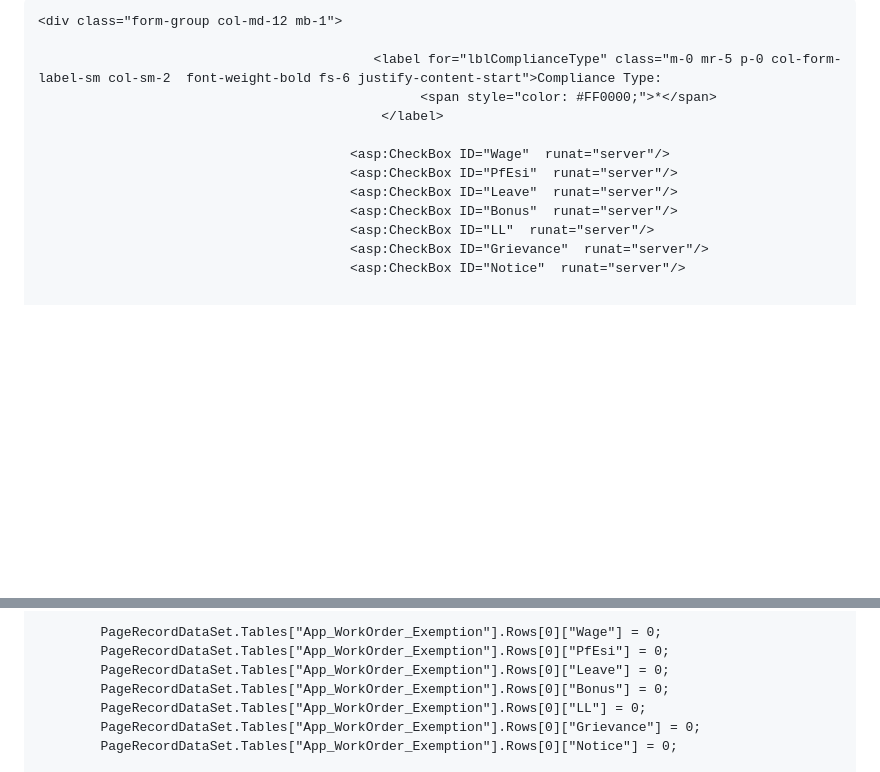
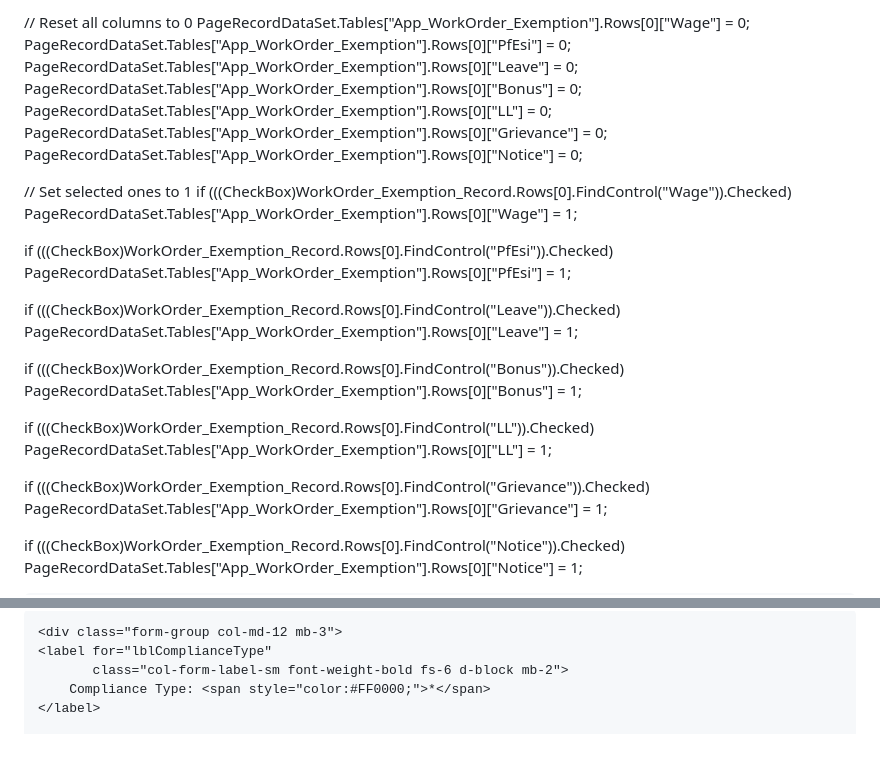
Before and after one commit to codepennnn/Fun, a Markdown page: README.md, 2 parts joined by grey strips. Rendered like a GitHub page; blank space fills up the shorter version.

```diff
--- a/README.md
+++ b/README.md
@@ -1,15 +1,32 @@
-    <div class="form-group col-md-12 mb-1">
+// Reset all columns to 0
+PageRecordDataSet.Tables["App_WorkOrder_Exemption"].Rows[0]["Wage"] = 0;
+PageRecordDataSet.Tables["App_WorkOrder_Exemption"].Rows[0]["PfEsi"] = 0;
+PageRecordDataSet.Tables["App_WorkOrder_Exemption"].Rows[0]["Leave"] = 0;
+PageRecordDataSet.Tables["App_WorkOrder_Exemption"].Rows[0]["Bonus"] = 0;
+PageRecordDataSet.Tables["App_WorkOrder_Exemption"].Rows[0]["LL"] = 0;
+PageRecordDataSet.Tables["App_WorkOrder_Exemption"].Rows[0]["Grievance"] = 0;
+PageRecordDataSet.Tables["App_WorkOrder_Exemption"].Rows[0]["Notice"] = 0;
 
-                                               <label for="lblComplianceType" class="m-0 mr-5 p-0 col-form-label-sm col-sm-2  font-weight-bold fs-6 justify-content-start">Compliance Type:
-                                                     <span style="color: #FF0000;">*</span>
-                                                </label>
+// Set selected ones to 1
+if (((CheckBox)WorkOrder_Exemption_Record.Rows[0].FindControl("Wage")).Checked)
+    PageRecordDataSet.Tables["App_WorkOrder_Exemption"].Rows[0]["Wage"] = 1;
 
-                                            <asp:CheckBox ID="Wage"  runat="server"/>
-                                            <asp:CheckBox ID="PfEsi"  runat="server"/>
-                                            <asp:CheckBox ID="Leave"  runat="server"/>
-                                            <asp:CheckBox ID="Bonus"  runat="server"/>
-                                            <asp:CheckBox ID="LL"  runat="server"/>
-                                            <asp:CheckBox ID="Grievance"  runat="server"/>
-                                            <asp:CheckBox ID="Notice"  runat="server"/>
+if (((CheckBox)WorkOrder_Exemption_Record.Rows[0].FindControl("PfEsi")).Checked)
+    PageRecordDataSet.Tables["App_WorkOrder_Exemption"].Rows[0]["PfEsi"] = 1;
+
+if (((CheckBox)WorkOrder_Exemption_Record.Rows[0].FindControl("Leave")).Checked)
+    PageRecordDataSet.Tables["App_WorkOrder_Exemption"].Rows[0]["Leave"] = 1;
+
+if (((CheckBox)WorkOrder_Exemption_Record.Rows[0].FindControl("Bonus")).Checked)
+    PageRecordDataSet.Tables["App_WorkOrder_Exemption"].Rows[0]["Bonus"] = 1;
+
+if (((CheckBox)WorkOrder_Exemption_Record.Rows[0].FindControl("LL")).Checked)
+    PageRecordDataSet.Tables["App_WorkOrder_Exemption"].Rows[0]["LL"] = 1;
+
+if (((CheckBox)WorkOrder_Exemption_Record.Rows[0].FindControl("Grievance")).Checked)
+    PageRecordDataSet.Tables["App_WorkOrder_Exemption"].Rows[0]["Grievance"] = 1;
+
+if (((CheckBox)WorkOrder_Exemption_Record.Rows[0].FindControl("Notice")).Checked)
+    PageRecordDataSet.Tables["App_WorkOrder_Exemption"].Rows[0]["Notice"] = 1;
 
 
@@ -17,9 +33,7 @@
 
-            PageRecordDataSet.Tables["App_WorkOrder_Exemption"].Rows[0]["Wage"] = 0;
-            PageRecordDataSet.Tables["App_WorkOrder_Exemption"].Rows[0]["PfEsi"] = 0;
-            PageRecordDataSet.Tables["App_WorkOrder_Exemption"].Rows[0]["Leave"] = 0;
-            PageRecordDataSet.Tables["App_WorkOrder_Exemption"].Rows[0]["Bonus"] = 0;
-            PageRecordDataSet.Tables["App_WorkOrder_Exemption"].Rows[0]["LL"] = 0;
-            PageRecordDataSet.Tables["App_WorkOrder_Exemption"].Rows[0]["Grievance"] = 0;
-            PageRecordDataSet.Tables["App_WorkOrder_Exemption"].Rows[0]["Notice"] = 0;
+    <div class="form-group col-md-12 mb-3">
+    <label for="lblComplianceType"
+           class="col-form-label-sm font-weight-bold fs-6 d-block mb-2">
+        Compliance Type: <span style="color:#FF0000;">*</span>
+    </label>
 
```
Also changed, not shown: other parts of README.md (+50 -32 lines).
